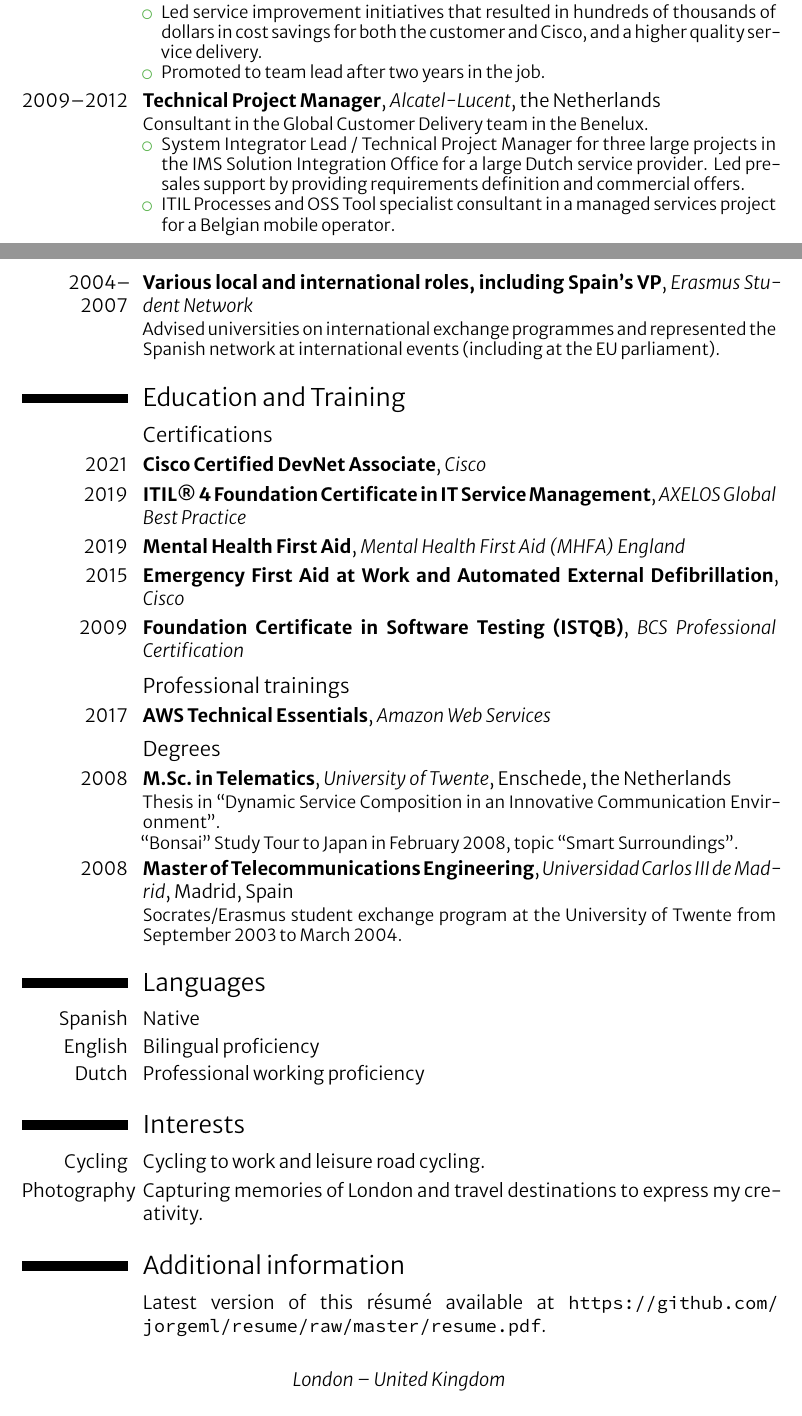
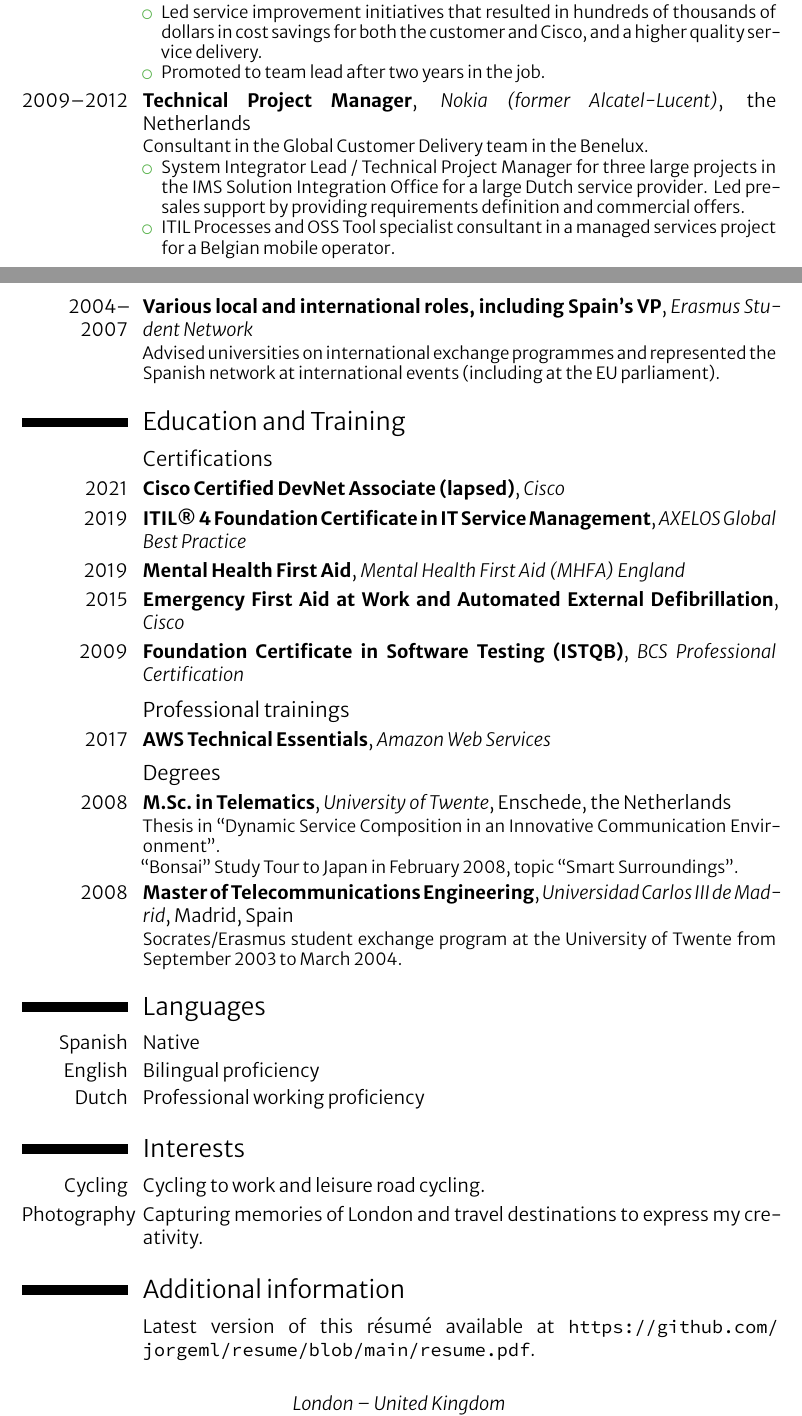
Before and after one commit to jorgeml/resume, a LaTeX CV (resume.tex): two parts of pages 1 and 2 of 2, joined at a grey line, cut so that both start at the same text. Compiled offline with XeLaTeX.

Commit message:
Updated certifications and permanent link.
Signed-off-by: Jorge Martínez López <jorgeml@jorgeml.me>

```diff
--- a/resume.tex
+++ b/resume.tex
@@ -85,7 +85,7 @@
   \end{itemize}
 }
 
-\cventry{2009--2012}{Technical Project Manager}{Alcatel-Lucent}{the Netherlands}{}{Consultant in the Global Customer Delivery team in the Benelux.
+\cventry{2009--2012}{Technical Project Manager}{Nokia (former Alcatel-Lucent)}{the Netherlands}{}{Consultant in the Global Customer Delivery team in the Benelux.
   \begin{itemize}
     \item System Integrator Lead / Technical Project Manager for three large projects in the IMS Solution Integration Office for a large Dutch service provider. Led pre-sales support by providing requirements definition and commercial offers.
           %\begin{itemize}
@@ -150,7 +150,7 @@
 %\cventry{2013}{Gamification}{University of Pennsylvania}{Coursera}{}{}
 %\cventry{2013}{Think Again: How to Reason and Argue}{Duke University}{Coursera}{}{}
 \subsection{Certifications}
-\cventry{2021}{Cisco Certified DevNet Associate}{Cisco}{}{}{}
+\cventry{2021}{Cisco Certified DevNet Associate (lapsed)}{Cisco}{}{}{}
 \cventry{2019}{ITIL® 4 Foundation Certificate in IT Service Management}{AXELOS Global Best Practice}{}{}{}
 \cventry{2019}{Mental Health First Aid}{Mental Health First Aid (MHFA) England}{}{}{}
 %\cventry{2016}{ITIL® Intermediate certificate in IT Service Transition}{BCS Professional Certification}{}{}{}
@@ -193,7 +193,7 @@
 %\cvlistitem{Erasmus Student Network Alumnus (Honorary life-time membership) for my contribution during a period of three years in two local sections. Participated and sometimes organized national and international events (workshops, meetings\ldots). Served as Vice-National Representative for Spain for a year.}
 
 \section{Additional information}
-\cvitem{}{Latest version of this résumé available at \url{https://github.com/jorgeml/resume/raw/master/resume.pdf}.}
+\cvitem{}{Latest version of this résumé available at \url{https://github.com/jorgeml/resume/blob/main/resume.pdf}.}
 
 %\renewcommand{\listitemsymbol}{-~}            % change the symbol for lists
 
```
Also changed, not shown: resume.tex (2 more changed lines).
